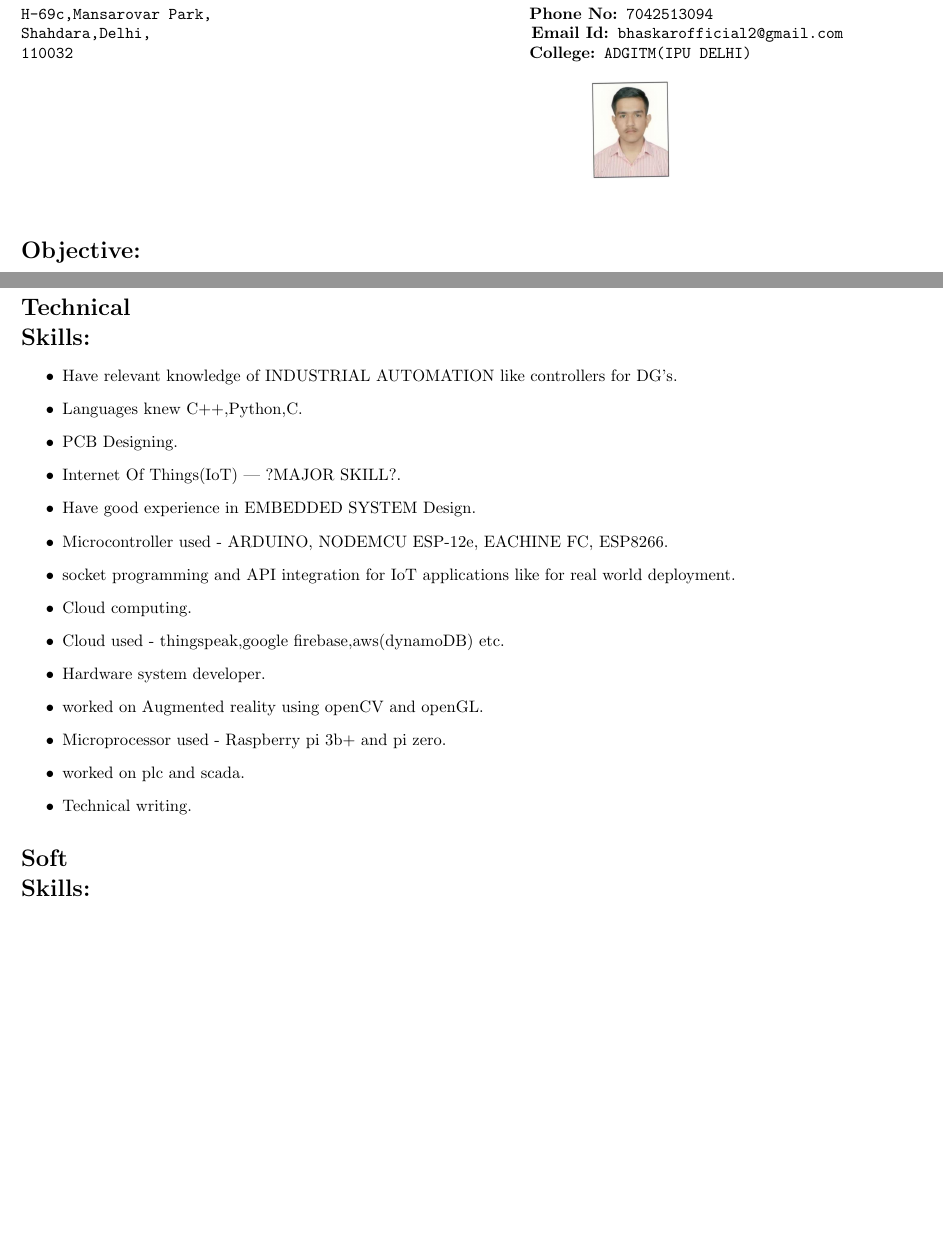
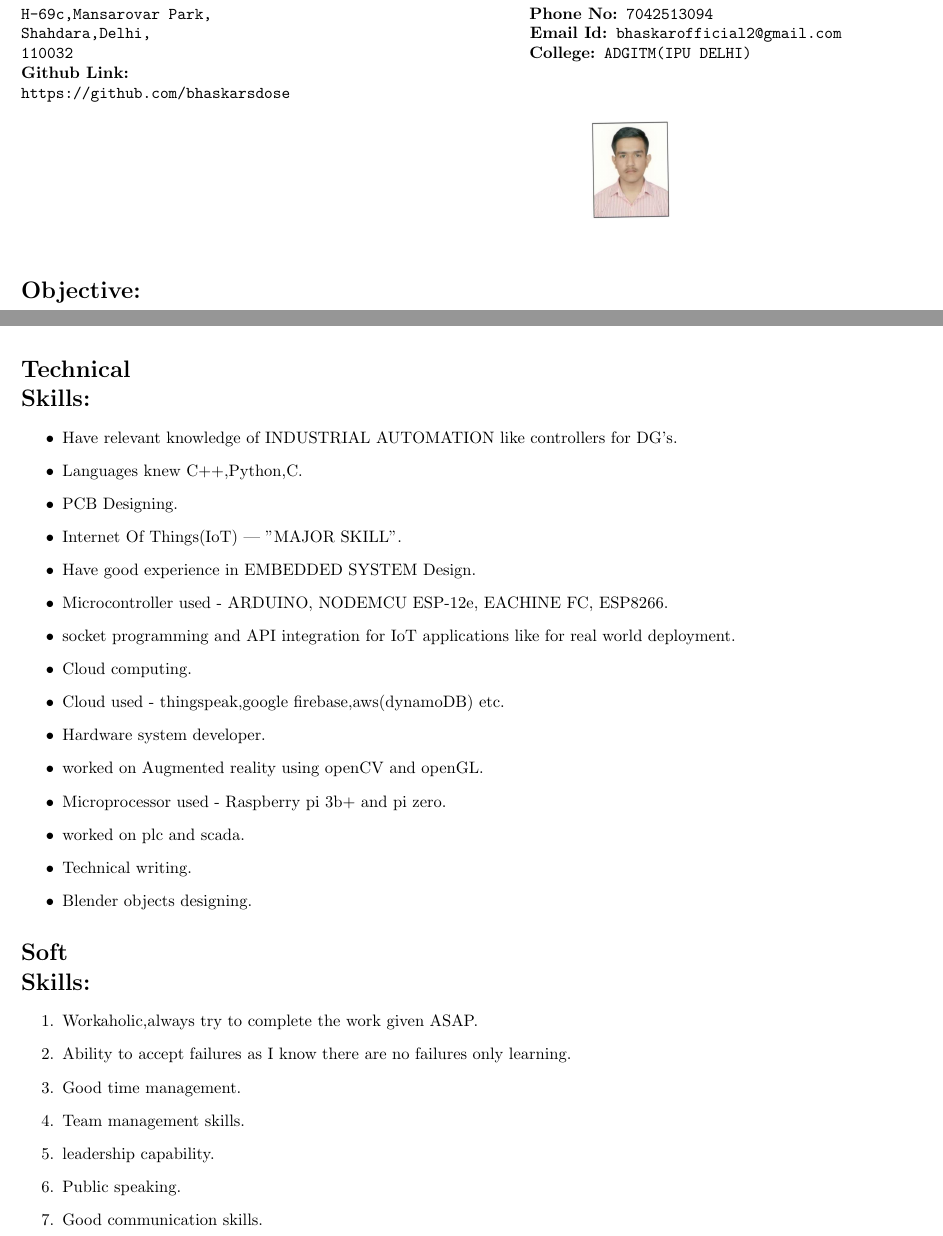
Before and after one commit to bhaskarsdose/Bhaskar-CV, a LaTeX CV (Bhaskar_resume.tex): two parts of pages 1 and 3 of 3, joined at a grey line, cut so that both start at the same text, the shorter picture padded with empty space. Compiled offline with pdfLaTeX.

Commit message:
Soft skills have been added along with minor tweaks in projects and github link is prvided at the begining

```diff
--- a/Bhaskar_resume.tex
+++ b/Bhaskar_resume.tex
@@ -5,11 +5,12 @@
 \begin{document}
 {\huge\hspace{210pt}R\'{e}sum\'{e}}
 \\{\noindent\rule{18cm}{0.8pt}\\[4pt]}
-\bf Address: \hspace{258pt}\bf Name:\verb| Bhaskar Dutt|
+\bf Address: \hspace{259pt}\bf Name:\verb| Bhaskar Dutt|
 \\
 \verb"H-69c,Mansarovar Park,"  \hspace{188pt}\bf Phone No:\verb" 7042513094"
-\\{\verb"Shahdara,Delhi,"}   \hspace{226pt}\bf Email Id:\verb" bhaskarofficial2@gmail.com"
-\\{\verb"110032"}    \hspace{272pt}\bf College:\verb" ADGITM(IPU DELHI)" \\[1pt]
+\\{\verb"Shahdara,Delhi,"}   \hspace{225pt}\bf Email Id:\verb" bhaskarofficial2@gmail.com"
+\\{\verb"110032"}    \hspace{272pt}\bf College:\verb" ADGITM(IPU DELHI)"
+\\\hspace{250pt}\bf Github Link:\\\verb|https://github.com/bhaskarsdose| \\[1pt]
 
 
 {\hspace{330pt}\includegraphics[scale =0.5]{bhaskar}\\[3pt]} % My image
@@ -80,7 +81,7 @@
 \item Have relevant knowledge of INDUSTRIAL AUTOMATION like controllers for DG's.
 \item Languages knew C++,Python,C.
 \item PCB Designing.
-\item Internet Of Things(IoT) --- ?MAJOR SKILL?.
+\item Internet Of Things(IoT) --- "MAJOR SKILL".
 \item Have good experience in EMBEDDED SYSTEM Design.
 \item Microcontroller used - ARDUINO, NODEMCU ESP-12e, EACHINE FC, ESP8266.
 \item socket programming and API integration for IoT applications like for real world deployment.
@@ -91,9 +92,20 @@
 \item Microprocessor used - Raspberry pi 3b+ and pi zero.
 \item worked on plc and scada.
 \item Technical writing.
+\item Blender objects designing.
 \end{itemize}
 
 \section*{Soft \\Skills:}
+\begin{enumerate}
+	\item Workaholic,always try to complete the work given ASAP.
+	\item Ability to accept failures as I know there are no failures only learning.
+	\item Good time management.
+	\item Team management skills.
+	\item leadership capability.
+	\item Public speaking.
+	\item Good communication skills.
+\end{enumerate}
+
 
 
 \end{document}
```
Also changed, not shown: Bhaskar_resume.pdf, Bhaskar_resume.tex (4 more changed lines), 2 other files.
